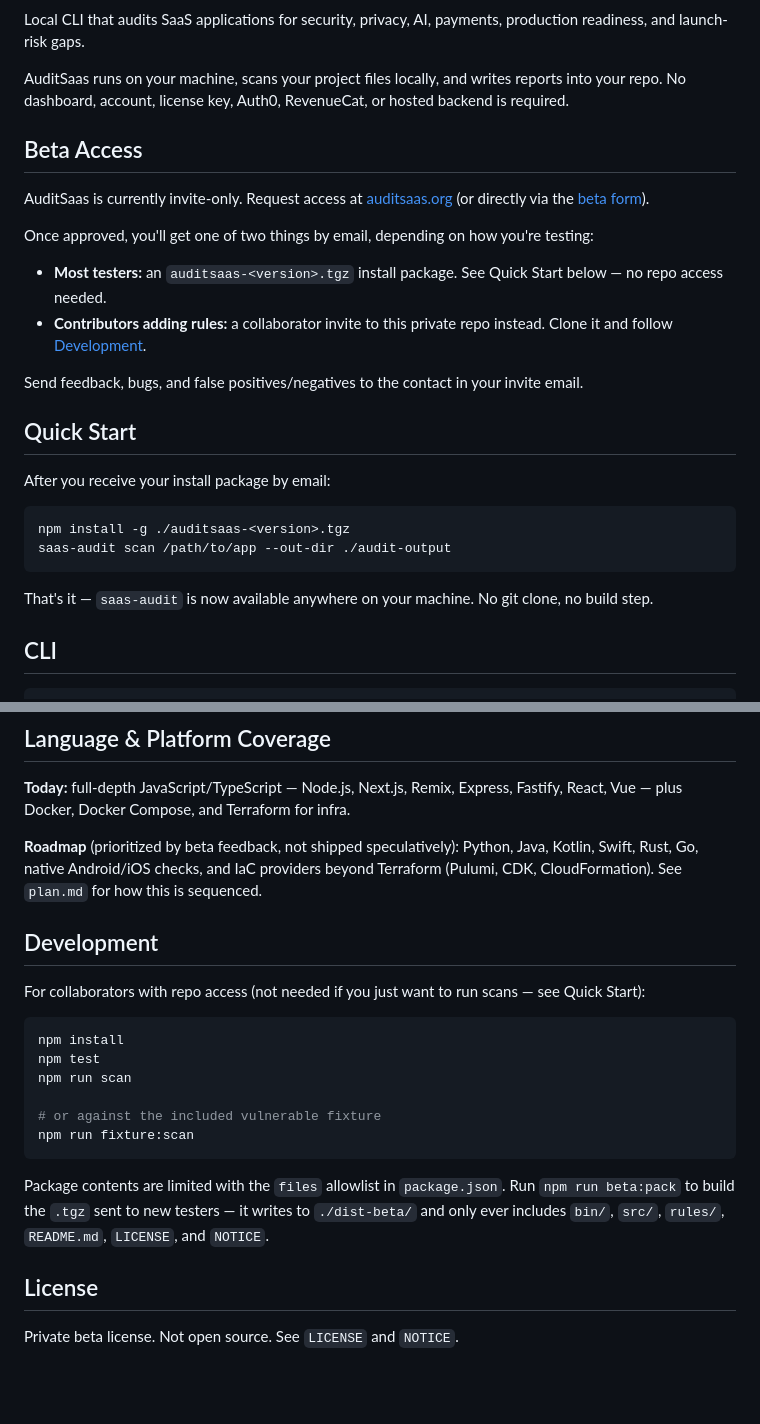
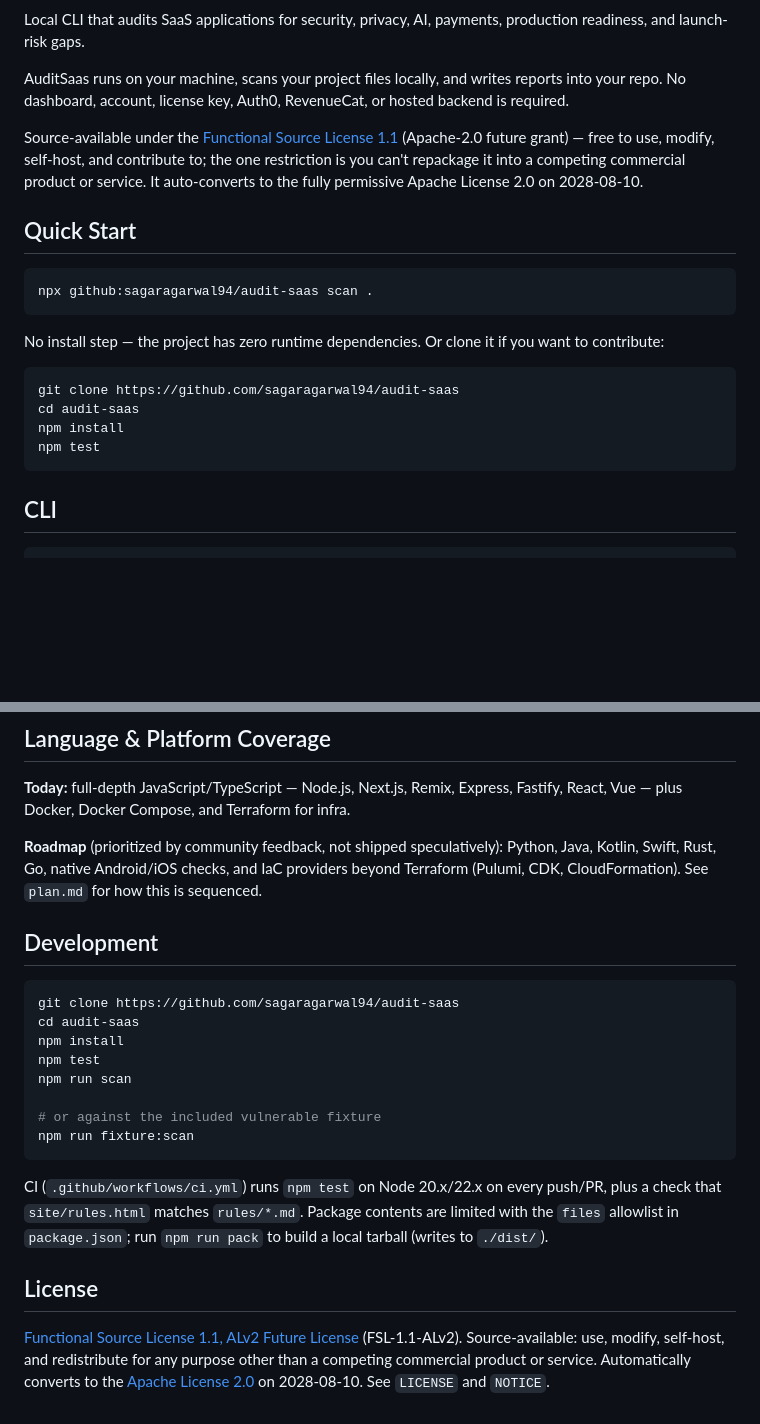
Before and after one commit to sagaragarwal94/audit-saas, a Markdown page: README.md, 2 parts joined by grey strips. Drawn GitHub-style; blank space fills up the shorter version.

Commit message:
Rewrite README for open source; mark plan.md's pricing plan as superseded
README: drops the "Private beta"/"Beta Access" framing, adds CI and
license badges, rewrites Quick Start around the real
`npx github:sagaragarwal94/audit-saas` flow (verified zero runtime
deps), expands Contributing with the parity-test requirement and the
new Skill, and rewrites License to explain FSL-1.1-ALv2 instead of
"Not open source."

plan.md: added a status note marking the pricing-tier plan as
historical -- it was written for a "private beta -> paid tiers"
strategy that no longer applies now that the project is open source.
Kept as a record of the thinking rather than deleted.

Co-Authored-By: Claude Sonnet 5 <noreply@anthropic.com>

````diff
--- a/README.md
+++ b/README.md
@@ -6,27 +7,22 @@ Local CLI that audits SaaS applications for security, privacy, AI, payments, pro
 
 AuditSaas runs on your machine, scans your project files locally, and writes reports into your repo. No dashboard, account, license key, Auth0, RevenueCat, or hosted backend is required.
 
-## Beta Access
-
-AuditSaas is currently invite-only. Request access at [auditsaas.org](https://auditsaas.org) (or directly via the [beta form](https://tally.so/r/KYgbOk)).
-
-Once approved, you'll get one of two things by email, depending on how you're testing:
-
-- **Most testers:** an `auditsaas-<version>.tgz` install package. See Quick Start below — no repo access needed.
-- **Contributors adding rules:** a collaborator invite to this private repo instead. Clone it and follow [Development](#development).
-
-Send feedback, bugs, and false positives/negatives to the contact in your invite email.
+Source-available under the [Functional Source License 1.1](./LICENSE) (Apache-2.0 future grant) — free to use, modify, self-host, and contribute to; the one restriction is you can't repackage it into a competing commercial product or service. It auto-converts to the fully permissive Apache License 2.0 on 2028-08-10.
 
 ## Quick Start
 
-After you receive your install package by email:
+```bash
+npx github:sagaragarwal94/audit-saas scan .
+```
+
+No install step — the project has zero runtime dependencies. Or clone it if you want to contribute:
 
 ```bash
-npm install -g ./auditsaas-<version>.tgz
-saas-audit scan /path/to/app --out-dir ./audit-output
+git clone https://github.com/sagaragarwal94/audit-saas
+cd audit-saas
+npm install
+npm test
 ```
-
-That's it — `saas-audit` is now available anywhere on your machine. No git clone, no build step.
 
 ## CLI
 
@@ -131,13 +132,13 @@ Good rule contributions include:
 
 **Today:** full-depth JavaScript/TypeScript — Node.js, Next.js, Remix, Express, Fastify, React, Vue — plus Docker, Docker Compose, and Terraform for infra.
 
-**Roadmap** (prioritized by beta feedback, not shipped speculatively): Python, Java, Kotlin, Swift, Rust, Go, native Android/iOS checks, and IaC providers beyond Terraform (Pulumi, CDK, CloudFormation). See `plan.md` for how this is sequenced.
+**Roadmap** (prioritized by community feedback, not shipped speculatively): Python, Java, Kotlin, Swift, Rust, Go, native Android/iOS checks, and IaC providers beyond Terraform (Pulumi, CDK, CloudFormation). See `plan.md` for how this is sequenced.
 
 ## Development
 
-For collaborators with repo access (not needed if you just want to run scans — see Quick Start):
-
 ```bash
+git clone https://github.com/sagaragarwal94/audit-saas
+cd audit-saas
 npm install
 npm test
 npm run scan
@@ -146,8 +147,8 @@ npm run scan
 npm run fixture:scan
 ```
 
-Package contents are limited with the `files` allowlist in `package.json`. Run `npm run beta:pack` to build the `.tgz` sent to new testers — it writes to `./dist-beta/` and only ever includes `bin/`, `src/`, `rules/`, `README.md`, `LICENSE`, and `NOTICE`.
+CI (`.github/workflows/ci.yml`) runs `npm test` on Node 20.x/22.x on every push/PR, plus a check that `site/rules.html` matches `rules/*.md`. Package contents are limited with the `files` allowlist in `package.json`; run `npm run pack` to build a local tarball (writes to `./dist/`).
 
 ## License
 
-Private beta license. Not open source. See `LICENSE` and `NOTICE`.
+[Functional Source License 1.1, ALv2 Future License](./LICENSE) (FSL-1.1-ALv2). Source-available: use, modify, self-host, and redistribute for any purpose other than a competing commercial product or service. Automatically converts to the [Apache License 2.0](https://www.apache.org/licenses/LICENSE-2.0) on 2028-08-10. See `LICENSE` and `NOTICE`.
````
Also changed, not shown: other parts of README.md (+9 -3 lines), plan.md (+8 -1 lines).
